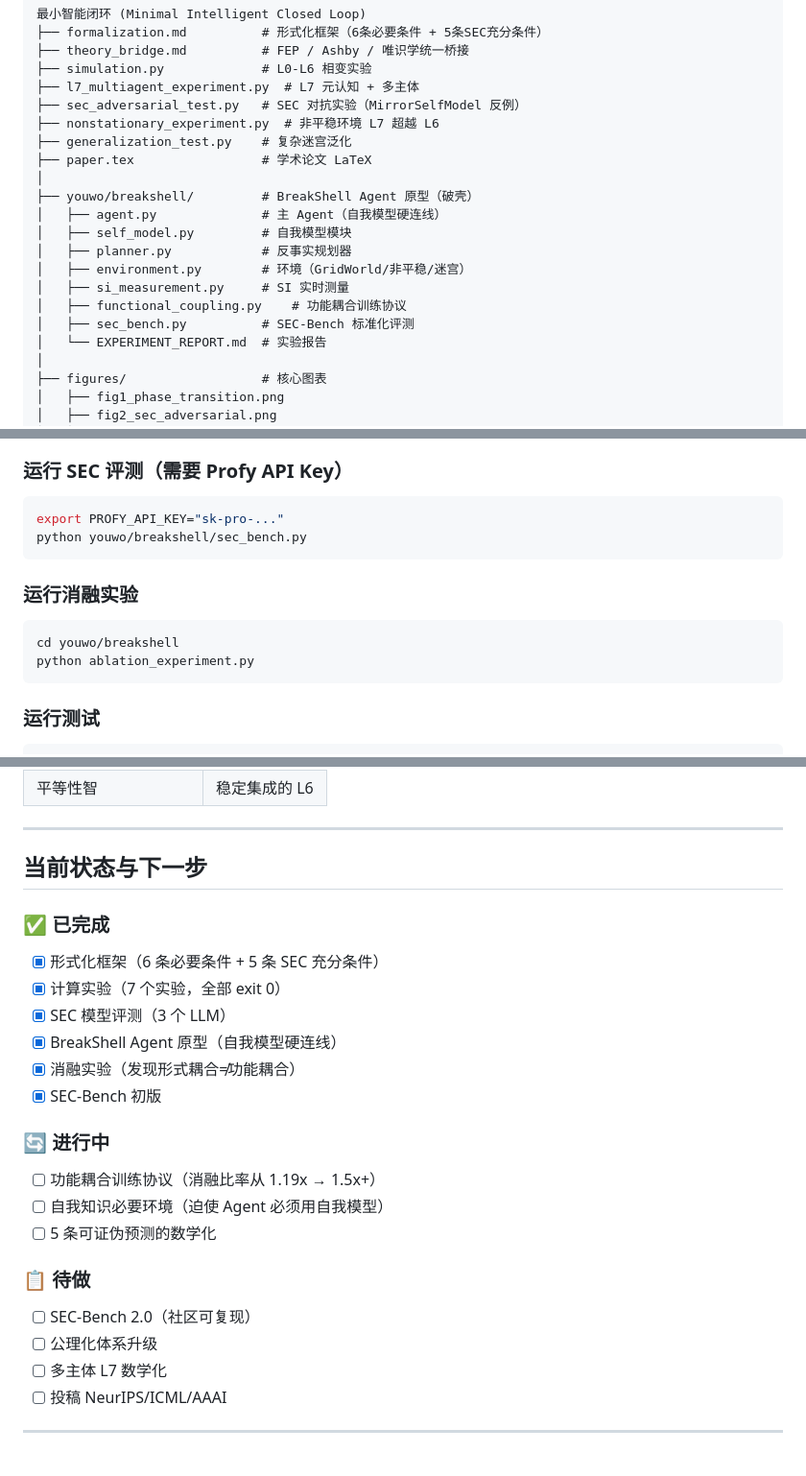
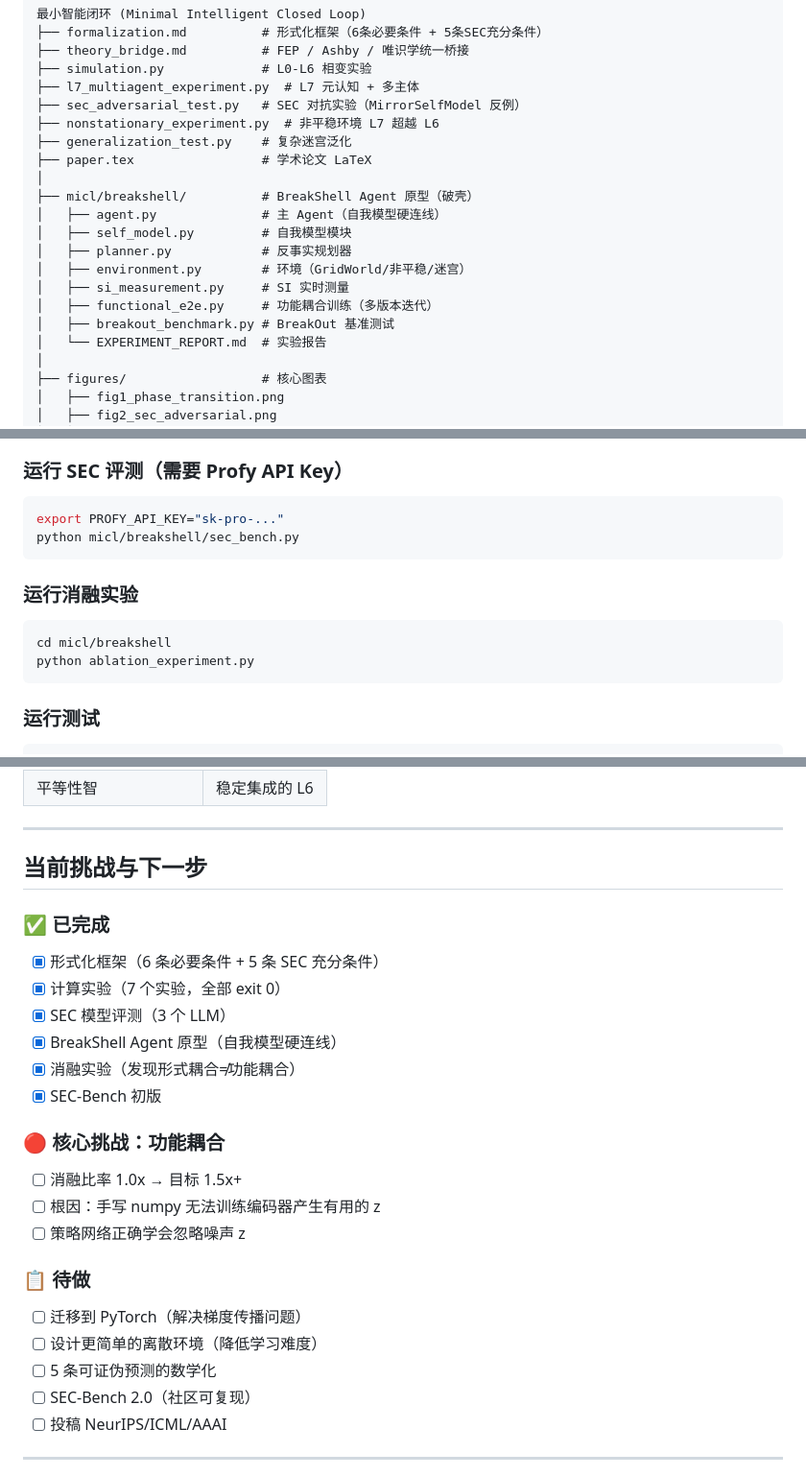
Before and after one commit to Greatbeing/minimal-agency, a Markdown page: README.md, 3 parts joined by grey strips. Shown at 96% size. Rendered like a GitHub page.

Commit message:
docs: 更新 README（完整项目文档）
- 修复所有错误命名
- 添加项目结构说明
- 记录核心发现和理论贡献
- 诚实记录当前挑战（消融比率 1.0x）

````diff
--- a/README.md
+++ b/README.md
@@ -50,14 +49,14 @@
 ├── generalization_test.py    # 复杂迷宫泛化
 ├── paper.tex                 # 学术论文 LaTeX
 │
-├── youwo/breakshell/         # BreakShell Agent 原型（破壳）
+├── micl/breakshell/          # BreakShell Agent 原型（破壳）
 │   ├── agent.py              # 主 Agent（自我模型硬连线）
 │   ├── self_model.py         # 自我模型模块
 │   ├── planner.py            # 反事实规划器
 │   ├── environment.py        # 环境（GridWorld/非平稳/迷宫）
 │   ├── si_measurement.py     # SI 实时测量
-│   ├── functional_coupling.py    # 功能耦合训练协议
-│   ├── sec_bench.py          # SEC-Bench 标准化评测
+│   ├── functional_e2e.py     # 功能耦合训练（多版本迭代）
+│   ├── breakout_benchmark.py # BreakOut 基准测试
 │   └── EXPERIMENT_REPORT.md  # 实验报告
 │
 ├── figures/                  # 核心图表
@@ -91,13 +90,13 @@ python simulation.py
 
 ```bash
 export PROFY_API_KEY="sk-pro-..."
-python youwo/breakshell/sec_bench.py
+python micl/breakshell/sec_bench.py
 ```
 
 ### 运行消融实验
 
 ```bash
-cd youwo/breakshell
+cd micl/breakshell
 python ablation_experiment.py
 ```
 
@@ -178,7 +178,7 @@ SI = 0.35 × SM_participation + 0.25 × CF_depth + 0.20 × FB_coupling + 0.20 ×
 
 ---
 
-## 当前状态与下一步
+## 当前挑战与下一步
 
 ### ✅ 已完成
 - [x] 形式化框架（6 条必要条件 + 5 条 SEC 充分条件）
@@ -188,15 +188,16 @@ SI = 0.35 × SM_participation + 0.25 × CF_depth + 0.20 × FB_coupling + 0.20 ×
 - [x] 消融实验（发现形式耦合≠功能耦合）
 - [x] SEC-Bench 初版
 
-### 🔄 进行中
-- [ ] 功能耦合训练协议（消融比率从 1.19x → 1.5x+）
-- [ ] 自我知识必要环境（迫使 Agent 必须用自我模型）
-- [ ] 5 条可证伪预测的数学化
+### 🔴 核心挑战：功能耦合
+- [ ] 消融比率 1.0x → 目标 1.5x+
+- [ ] 根因：手写 numpy 无法训练编码器产生有用的 z
+- [ ] 策略网络正确学会忽略噪声 z
 
 ### 📋 待做
+- [ ] 迁移到 PyTorch（解决梯度传播问题）
+- [ ] 设计更简单的离散环境（降低学习难度）
+- [ ] 5 条可证伪预测的数学化
 - [ ] SEC-Bench 2.0（社区可复现）
-- [ ] 公理化体系升级
-- [ ] 多主体 L7 数学化
 - [ ] 投稿 NeurIPS/ICML/AAAI
 
 ---
````
Also changed, not shown: other parts of README.md (+4 -4 lines).
